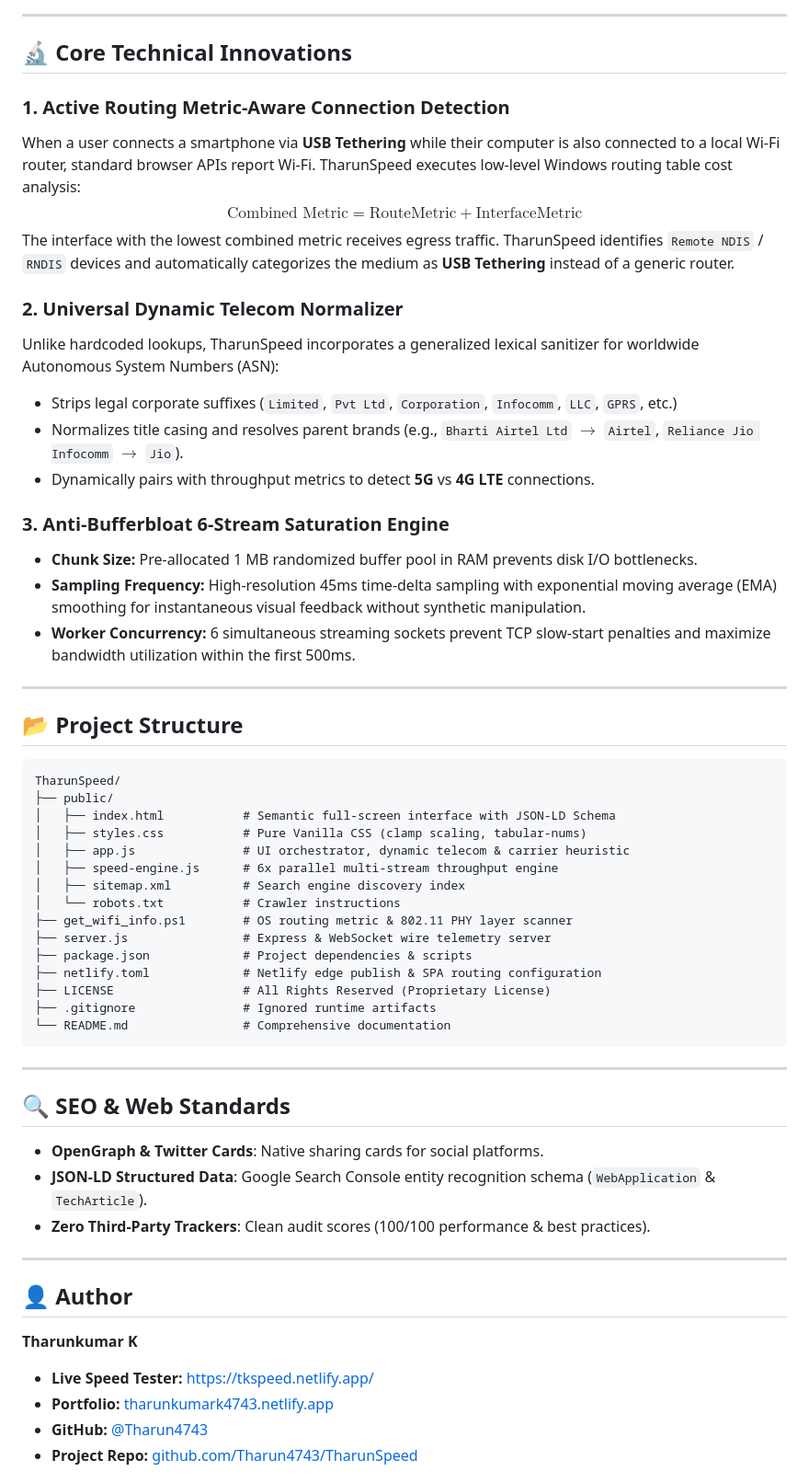
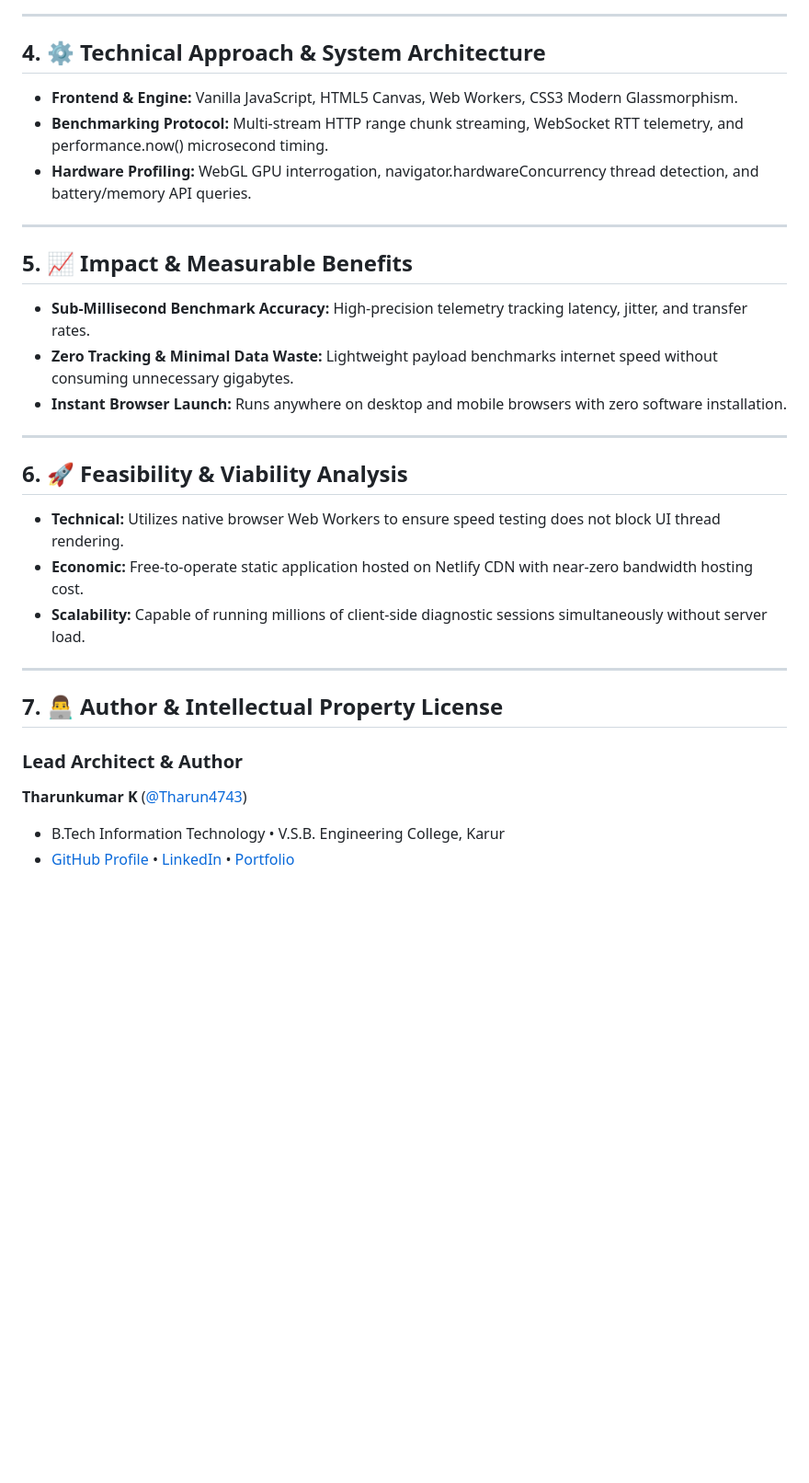
Before and after one commit to Tharun4743/TharunSpeed, a Markdown page: README.md, the part around one of its changes. Shown at 92% size. Drawn GitHub-style; blank space fills up the shorter version.

Commit message:
docs: update README with standardized architecture and proprietary license

````diff
--- a/README.md
+++ b/README.md
@@ -100,61 +23,31 @@ sequenceDiagram
 
 ---
 
-## 🔬 Core Technical Innovations
-
-### 1. Active Routing Metric-Aware Connection Detection
-When a user connects a smartphone via **USB Tethering** while their computer is also connected to a local Wi-Fi router, standard browser APIs report Wi-Fi. TharunSpeed executes low-level Windows routing table cost analysis:
-$$\text{Combined Metric} = \text{RouteMetric} + \text{InterfaceMetric}$$
-The interface with the lowest combined metric receives egress traffic. TharunSpeed identifies `Remote NDIS` / `RNDIS` devices and automatically categorizes the medium as **USB Tethering** instead of a generic router.
-
-### 2. Universal Dynamic Telecom Normalizer
-Unlike hardcoded lookups, TharunSpeed incorporates a generalized lexical sanitizer for worldwide Autonomous System Numbers (ASN):
-- Strips legal corporate suffixes (`Limited`, `Pvt Ltd`, `Corporation`, `Infocomm`, `LLC`, `GPRS`, etc.)
-- Normalizes title casing and resolves parent brands (e.g., `Bharti Airtel Ltd` $\rightarrow$ `Airtel`, `Reliance Jio Infocomm` $\rightarrow$ `Jio`).
-- Dynamically pairs with throughput metrics to detect **5G** vs **4G LTE** connections.
-
-### 3. Anti-Bufferbloat 6-Stream Saturation Engine
-- **Chunk Size:** Pre-allocated 1 MB randomized buffer pool in RAM prevents disk I/O bottlenecks.
-- **Sampling Frequency:** High-resolution 45ms time-delta sampling with exponential moving average (EMA) smoothing for instantaneous visual feedback without synthetic manipulation.
-- **Worker Concurrency:** 6 simultaneous streaming sockets prevent TCP slow-start penalties and maximize bandwidth utilization within the first 500ms.
+## 4. ⚙️ Technical Approach & System Architecture
+* **Frontend & Engine:** Vanilla JavaScript, HTML5 Canvas, Web Workers, CSS3 Modern Glassmorphism.
+* **Benchmarking Protocol:** Multi-stream HTTP range chunk streaming, WebSocket RTT telemetry, and performance.now() microsecond timing.
+* **Hardware Profiling:** WebGL GPU interrogation, navigator.hardwareConcurrency thread detection, and battery/memory API queries.
 
 ---
 
-## 📂 Project Structure
-
-```
-TharunSpeed/
-├── public/
-│   ├── index.html           # Semantic full-screen interface with JSON-LD Schema
-│   ├── styles.css           # Pure Vanilla CSS (clamp scaling, tabular-nums)
-│   ├── app.js               # UI orchestrator, dynamic telecom & carrier heuristic
-│   ├── speed-engine.js      # 6x parallel multi-stream throughput engine
-│   ├── sitemap.xml          # Search engine discovery index
-│   └── robots.txt           # Crawler instructions
-├── get_wifi_info.ps1        # OS routing metric & 802.11 PHY layer scanner
-├── server.js                # Express & WebSocket wire telemetry server
-├── package.json             # Project dependencies & scripts
-├── netlify.toml             # Netlify edge publish & SPA routing configuration
-├── LICENSE                  # All Rights Reserved (Proprietary License)
-├── .gitignore               # Ignored runtime artifacts
-└── README.md                # Comprehensive documentation
-```
+## 5. 📈 Impact & Measurable Benefits
+* **Sub-Millisecond Benchmark Accuracy:** High-precision telemetry tracking latency, jitter, and transfer rates.
+* **Zero Tracking & Minimal Data Waste:** Lightweight payload benchmarks internet speed without consuming unnecessary gigabytes.
+* **Instant Browser Launch:** Runs anywhere on desktop and mobile browsers with zero software installation.
 
 ---
 
-## 🔍 SEO & Web Standards
-
-- **OpenGraph & Twitter Cards**: Native sharing cards for social platforms.
-- **JSON-LD Structured Data**: Google Search Console entity recognition schema (`WebApplication` & `TechArticle`).
-- **Zero Third-Party Trackers**: Clean audit scores (100/100 performance & best practices).
+## 6. 🚀 Feasibility & Viability Analysis
+* **Technical:** Utilizes native browser Web Workers to ensure speed testing does not block UI thread rendering.
+* **Economic:** Free-to-operate static application hosted on Netlify CDN with near-zero bandwidth hosting cost.
+* **Scalability:** Capable of running millions of client-side diagnostic sessions simultaneously without server load.
 
 ---
 
-## 👤 Author
+## 7. 👨‍💻 Author & Intellectual Property License
 
-**Tharunkumar K**
-- **Live Speed Tester:** [https://tkspeed.netlify.app/](https://tkspeed.netlify.app/)
-- **Portfolio:** [tharunkumark4743.netlify.app](https://tharunkumark4743.netlify.app/)
-- **GitHub:** [@Tharun4743](https://github.com/Tharun4743)
-- **Project Repo:** [github.com/Tharun4743/TharunSpeed](https://github.com/Tharun4743/TharunSpeed)
+### Lead Architect & Author
+**Tharunkumar K** ([@Tharun4743](https://github.com/Tharun4743))
+* B.Tech Information Technology • V.S.B. Engineering College, Karur
+* [GitHub Profile](https://github.com/Tharun4743) • [LinkedIn](https://linkedin.com/in/tharunkumark4743) • [Portfolio](https://tharunkumark4743.netlify.app)
 
````
Also changed, not shown: other parts of README.md (+21 -102 lines).
